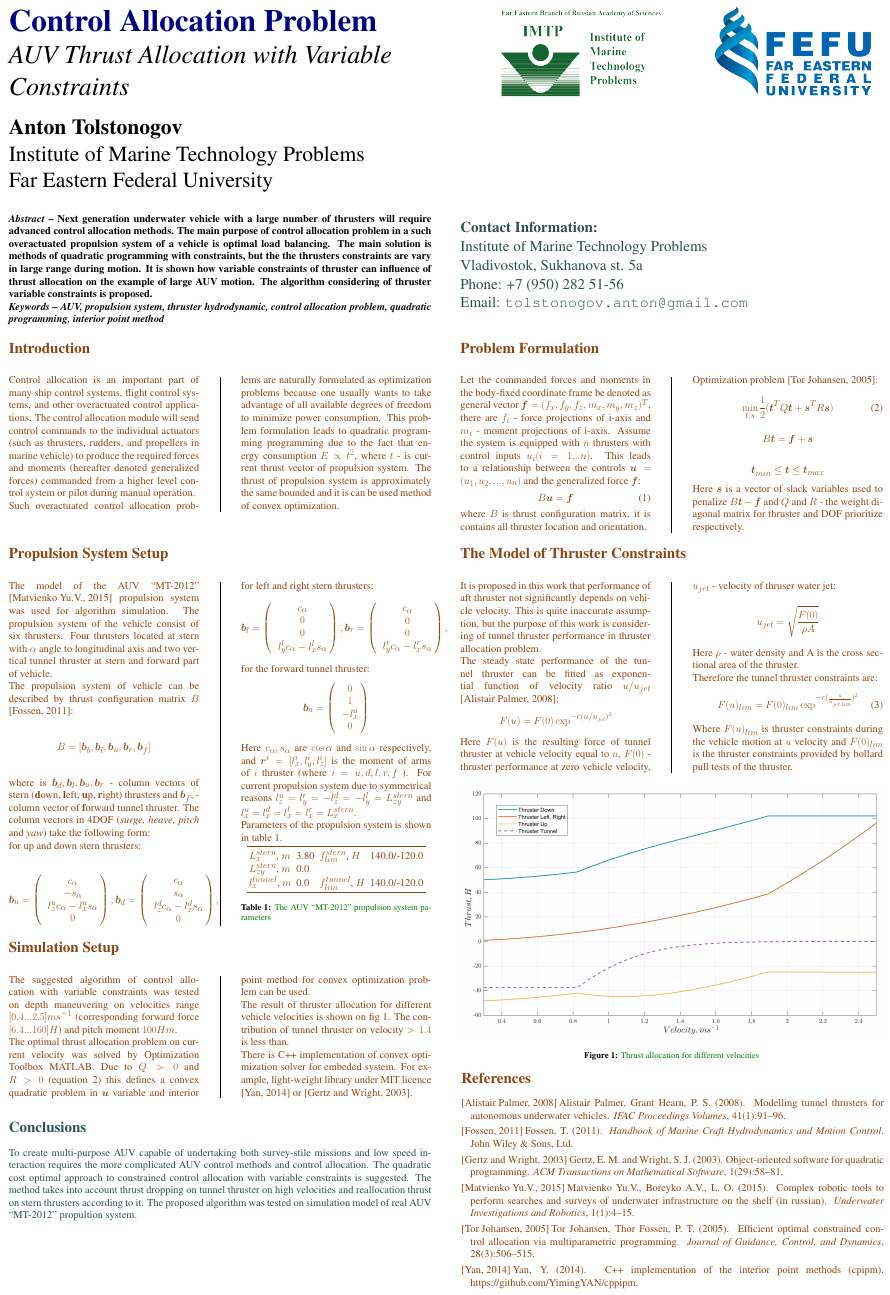
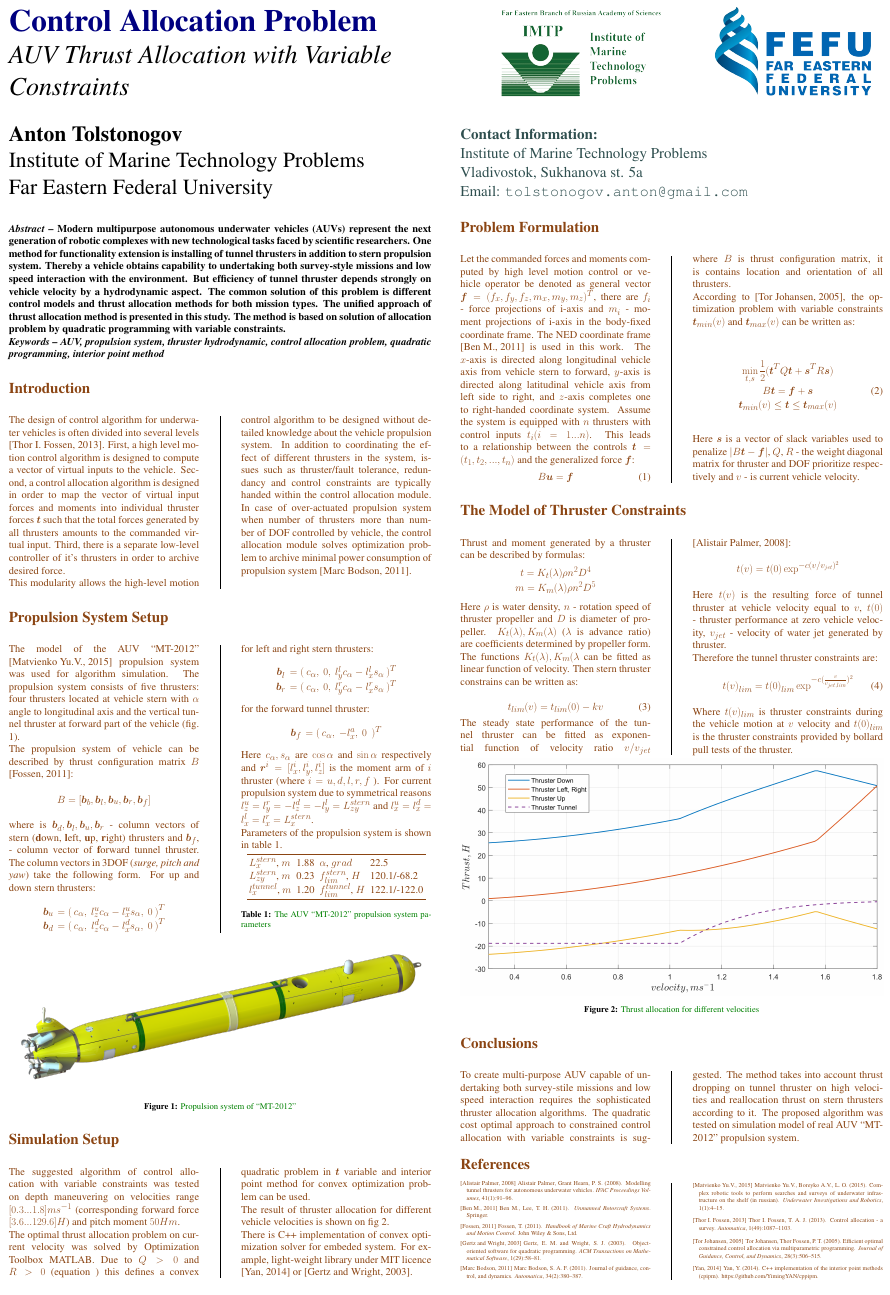
Before and after one commit to bioniwulf/school_control_poster, a LaTeX poster (poster.tex): the whole page. Compiled offline with pdfLaTeX.

Commit message:
Bibliography was updated. Text in poster was reformatted.

```diff
--- a/poster.tex
+++ b/poster.tex
@@ -29,9 +29,6 @@
 \begin{flushleft}
 \veryHuge \color{NavyBlue} \textbf{Control Allocation Problem} \color{Black}\\ % Title
 \Huge\textit{AUV Thrust Allocation with Variable Constraints}\\ [1cm] % Subtitle
-\huge \textbf{Anton Tolstonogov}\\ % Author(s)
-\huge Institute of Marine Technology Problems\\ % University/organization
-\huge Far Eastern Federal University\\
 \end{flushleft}
 \end{minipage}
 %%
@@ -52,233 +49,128 @@
 \vspace{1.5cm}
 
 \begin{minipage}[t]{0.48\linewidth}
-\textbf{\textit{Abstract} -- Next generation underwater vehicle with a large number of thrusters will require advanced control allocation methods.
-The main purpose of control allocation problem in a such overactuated propulsion system of a vehicle is optimal load balancing. The main solution is
-methods of quadratic programming with constraints, but the the thrusters constraints are vary in large range during motion. It is shown how variable constraints of
-thruster can influence of thrust allocation on the example of large AUV motion. The algorithm considering of thruster variable constraints is proposed.
-\newline
-\textit{Keywords -- AUV, propulsion system, thruster hydrodynamic, control allocation problem, quadratic programming, interior point method}}
+\huge \textbf{Anton Tolstonogov}\\ % Author(s)
+\huge Institute of Marine Technology Problems\\ % University/organization
+\huge Far Eastern Federal University\\
 \end{minipage}
 %%
 \hfill
 %%
 \begin{minipage}[t]{0.48\linewidth}
+\vspace{-1.0cm}
 \begin{flushleft}
 \color{DarkSlateGray}\Large \textbf{Contact Information:}\\
 Institute of Marine Technology Problems\\ % Address
 Vladivostok, Sukhanova st. 5a\\
-Phone: +7 (950) 282 51-56\\ % Phone number
+%Phone: +7 (950) 282 51-56\\ % Phone number
 Email: \texttt{tolstonogov.anton@gmail.com}\\ % Email address
 \end{flushleft}
 \end{minipage}
 
+\begin{minipage}[t]{0.48\linewidth}
+\textbf{\textit{Abstract} -- Modern multipurpose autonomous underwater vehicles (AUVs) represent the next generation of robotic complexes with new technological tasks faced by scientific researchers. One method for functionality extension is installing of tunnel thrusters in addition to stern propulsion system. Thereby a vehicle obtains capability to undertaking both survey-style missions and low speed interaction with the environment. But efficiency of tunnel thruster depends strongly on vehicle velocity by a hydrodynamic aspect. The common solution of this problem is different control models and thrust allocation methods for both mission types. The unified approach of thrust allocation method is presented in this study. The method is based on solution of allocation problem by quadratic programming with variable constraints.
+\newline
+\textit{Keywords -- AUV, propulsion system, thruster hydrodynamic, control allocation problem, quadratic programming, interior point method}}
+
 \color{SaddleBrown}
 
-\vspace{1.5cm} % A bit of extra whitespace between the header and poster content
-\begin{minipage}[t]{0.48\linewidth}
 \begin{multicols}{2}
 [
 \section*{Introduction}
 ]
-Control allocation is an important part of many ship control systems, flight control systems, and other overactuated control applications. The control allocation
-module will send control commands to the individual actuators (such as thrusters, rudders, and propellers in marine vehicle) to produce the required forces and moments (hereafter denoted generalized forces) commanded from a higher level control system or pilot during manual operation.
+The design of control algorithm for underwater vehicles is often divided into several levels \cite{survey}. First, a high level motion control algorithm is designed to compute a vector of virtual inputs to the vehicle. Second, a control allocation algorithm is designed in order to map the vector of virtual input forces and moments into individual thruster forces $\boldsymbol{t}$ such that the total forces generated by all thrusters amounts to the commanded virtual input. Third, there is a separate low-level controller of it's thrusters in order to archive desired force.
 
-Such overactuated control allocation problems are naturally formulated as optimization problems because one usually wants to take
-advantage of all available degrees of freedom to minimize power consumption. This problem formulation leads to quadratic programming programming due to the fact that
-energy consumption $E \propto t^2$, where $t$ - is current thrust vector of propulsion system. The thrust of propulsion system is approximately the same bounded and it is can be used method of convex optimization.
+This modularity allows the high-level motion control algorithm to be designed without detailed knowledge about the vehicle propulsion system. In addition to coordinating the effect of different thrusters in the system, issues such as thruster/fault tolerance, redundancy and control constraints are typically handed within the control allocation module. In case of over-actuated propulsion system when number of thrusters more than number of DOF controlled by vehicle, the control allocation module solves optimization problem to archive minimal power consumption of propulsion system \cite{load_balancing}.
 \end{multicols}
-\end{minipage}
-%%
-\hfill
-%%
-\begin{minipage}[t]{0.48\linewidth}
-\begin{multicols}{2}
-[
-\section*{Problem Formulation}
-]
-Let the commanded forces and moments in the body-fixed coordinate frame be denoted as general vector $\boldsymbol{f} = (f_x, f_y, f_z, m_x, m_y, m_z)^T$, there are $f_i$ - force projections of i-axis and $m_i$ - moment projections of i-axis. Assume the system is equipped with $n$ thrusters with control inputs $u_i (i = 1...n)$. This leads to a relationship between the controls $\boldsymbol{u}=(u_1,u_2,...,u_n)$ and the generalized force $\boldsymbol{f}$:
-\begin{equation}
-	B\boldsymbol{u} = \boldsymbol{f}
-\end{equation}
-where $B$ is thrust configuration matrix, it is contains all thruster location and orientation.
 
-Optimization problem \cite{allocation_1}:
-
-\begin{equation}
-	\min\limits_{t,s} \frac{1}{2}(\boldsymbol{t}^TQ\boldsymbol{t}+\boldsymbol{s}^TR\boldsymbol{s})
-	\label{eq:problem}
-\end{equation}
-
-\begin{equation*}
-	B\boldsymbol{t} = \boldsymbol{f} + \boldsymbol{s}
-\end{equation*}
-
-\begin{equation*}
-	\boldsymbol{t}_{min} \leq \boldsymbol{t} \leq \boldsymbol{t}_{max}
-\end{equation*}
-
-Here $\boldsymbol{s}$ is a vector of slack variables used to penalize $B\boldsymbol{t} - \boldsymbol{f}$ and $Q$ and $R$ - the weight diagonal matrix for thruster and DOF prioritize respectively.
-\end{multicols}
-\end{minipage}
-
-\vspace{1.5cm}
-\begin{minipage}[t]{0.48\linewidth}
 \begin{multicols}{2}
 [
 \section*{Propulsion System Setup}
 ]
 The model of the AUV ``MT-2012'' \cite{auv_mt} propulsion system was used for algorithm simulation.
-The propulsion system of the vehicle consist of six thrusters. Four thrusters located at stern with $\alpha$ angle to longitudinal axis and two vertical tunnel thruster at stern and forward part of vehicle. %(fig. \ref{}).
+The propulsion system consists of five thrusters: four thrusters located at vehicle stern with $\alpha$ angle to longitudinal axis and the vertical tunnel thruster at forward part of the vehicle (fig. \ref{fig:auv}).
 
 The propulsion system of vehicle can be described by thrust configuration matrix $B$ \cite{book_fossen}:
 \begin{equation*}
 B = [\boldsymbol{b}_b, \boldsymbol{b}_l, \boldsymbol{b}_u, \boldsymbol{b}_r, \boldsymbol{b}_f]
 \end{equation*}
 
-where is $\boldsymbol{b}_d, \boldsymbol{b}_l, \boldsymbol{b}_u, \boldsymbol{b}_r$ - column vectors of stern (\textbf{d}own, \textbf{l}eft, \textbf{u}p, \textbf{r}ight) thrusters and $\boldsymbol{b}_f$,  - column vector of \textbf{f}orward tunnel thruster.
-The column vectors in 4DOF (\textit{surge, heave, pitch} and \textit{yaw}) take the following form:
-
-for up and down stern thrusters:
+where is $\boldsymbol{b}_d, \boldsymbol{b}_l, \boldsymbol{b}_u, \boldsymbol{b}_r$ - column vectors of stern (\textbf{d}own, \textbf{l}eft, \textbf{u}p, \textbf{r}ight)
+thrusters and $\boldsymbol{b}_f$,  - column vector of \textbf{f}orward tunnel thruster.
+The column vectors in 3DOF (\textit{surge, pitch and yaw}) take the following form.
+For up and down stern thrusters:
 \begin{equation*}
-%\begin{array}{ccccc}
-%\boldsymbol{b}_u &= \left(\right.
-%c_{\alpha},&
-%-s_{\alpha},&
-%l_z^u c_{\alpha} - l_x^u s_{\alpha},&
-%0
-%\left.\right)^T \\
-%\boldsymbol{b}_d &= \left(\right.
-%c_{\alpha},&
-%s_{\alpha},&
-%l_z^d c_{\alpha} - l_x^d s_{\alpha},&
-%0
-%\left.\right)^T \\
-%\end{array}
-\boldsymbol{b}_u = \left( \begin{array}{cc}
- & c_{\alpha} \\
- & -s_{\alpha} \\
- & l_z^u c_{\alpha} - l_x^u s_{\alpha} \\
- & 0 \\
+\begin{array}{ccccc}
+\boldsymbol{b}_u &= \left(\right.
+c_{\alpha},&
+l_z^u c_{\alpha} - l_x^u s_{\alpha},&
+0
+\left.\right)^T \\
+\boldsymbol{b}_d &= \left(\right.
+c_{\alpha},&
+l_z^d c_{\alpha} - l_x^d s_{\alpha},&
+0
+\left.\right)^T \\
 \end{array}
-\right),
-\boldsymbol{b}_d = \left( \begin{array}{cc}
-& c_{\alpha} \\
-& s_{\alpha}   \\
-& l_z^d c_{\alpha} - l_x^d s_{\alpha} \\
-& 0 \\
-\end{array}
-\right),
 \end{equation*}
 
 for left and right stern thrusters:
 \begin{equation*}
-%\begin{array}{ccccc}
-%\boldsymbol{b}_l &= \left(\right.
-%c_{\alpha},&
-%0,&
-%0,&
-%l_y^l c_{\alpha} - l_x^l s_{\alpha}
-%\left.\right)^T \\
-%\boldsymbol{b}_r &= \left(\right.
-%c_{\alpha},&
-%0,&
-%0,&
-%l_y^r c_{\alpha} - l_x^r s_{\alpha}
-%\left.\right)^T \\
-%\end{array}
-\boldsymbol{b}_l = \left( \begin{array}{cc}
-& c_{\alpha} \\
-& 0 \\
-& 0 \\
-& l_y^l c_{\alpha} - l_x^l s_{\alpha} \\
+\begin{array}{ccccc}
+\boldsymbol{b}_l &= \left(\right.
+c_{\alpha},&
+0,&
+l_y^l c_{\alpha} - l_x^l s_{\alpha}
+\left.\right)^T \\
+\boldsymbol{b}_r &= \left(\right.
+c_{\alpha},&
+0,&
+l_y^r c_{\alpha} - l_x^r s_{\alpha}
+\left.\right)^T \\
 \end{array}
-\right),
-\boldsymbol{b}_r = \left( \begin{array}{cc}
-& c_{\alpha} \\
-& 0 \\
-& 0 \\
-& l_y^r c_{\alpha} - l_x^r s_{\alpha} \\
-\end{array}
-\right),
 \end{equation*}
 
 for the forward tunnel thruster:
 \begin{equation*}
-%\begin{array}{ccccc}
-%\boldsymbol{b}_f &= \left(\right.
-%c_{\alpha},&
-%0,&
-%1,&
-%-l_x^a
-%\left.\right)^T \\
-%\end{array}
-\boldsymbol{b}_a = \left( \begin{array}{cc}
-& 0        \\
-& 1        \\
-& -l_x^a   \\
-& 0        \\
+\begin{array}{ccccc}
+\boldsymbol{b}_f &= \left(\right.
+c_{\alpha},&
+-l_x^a,&
+0&
+\left.\right)^T \\
 \end{array}
-\right)
 \end{equation*}
 
-Here $c_{\alpha}, s_{\alpha}$ are $\cos{\alpha}$ and $\sin{\alpha}$ respectively, and $\boldsymbol{r}^i = [l_x^i, l_y^i, l_z^i]$ is the moment of arms of $i$ thruster (where $i = u,d,l,r,f$ ). For current propulsion system due to symmetrical reasons $l_z^u = l_y^r = -l_z^d = -l_y^l = L_{zy}^{stern}$ and $l_x^u=l_x^d=l_x^l=l_x^r = L_{x}^{stern}$.
+Here $c_{\alpha}, s_{\alpha}$ are $\cos{\alpha}$ and $\sin{\alpha}$ respectively and $\boldsymbol{r}^i = [l_x^i, l_y^i, l_z^i]$ is the moment arm of $i$ thruster (where $i = u,d,l,r,f$ ). For current propulsion system due to symmetrical reasons $l_z^u = l_y^r = -l_z^d = -l_y^l = L_{zy}^{stern}$ and $l_x^u=l_x^d=l_x^l=l_x^r = L_{x}^{stern}$.
 
 Parameters of the propulsion system is shown in table \ref{table:propulsion}.
 
 \begin{center}
 \begin{tabular}{l l l l l}
 \toprule
-$L_{x}^{stern}$,  $m$ & 3.80 & $f_{lim}^{stern}$, $H$ & 140.0/-120.0 \\
-$L_{zy}^{stern}$, $m$ & 0.0  & 																 &      \\
-$l_x^{tunnel}$,   $m$ & 0.0  & $f_{lim}^{tunnel}$, $H$ & 140.0/-120.0\\
+$L_{x}^{stern}$,  $m$ & 1.88  & $\alpha$,           $grad$ & 22.5 \\
+$L_{zy}^{stern}$, $m$ & 0.23  & $f_{lim}^{stern}$,  $H$    & 120.1/-68.2 \\
+$l_x^{tunnel}$,   $m$ & 1.20  & $f_{lim}^{tunnel}$, $H$    & 122.1/-122.0\\
 \bottomrule
 \end{tabular}
 \captionof{table}{\color{Green} The AUV ``MT-2012'' propulsion system parameters}
 \label{table:propulsion}
 \end{center}\vspace{1cm}
+\end{multicols}
 
-\end{multicols}
-\end{minipage}
-\hfill
-\begin{minipage}[t]{0.48\linewidth}
-\begin{multicols}{2}
-[
-\section*{The Model of Thruster Constraints}
-]
-It is proposed in this work that performance of aft thruster not significantly depends on vehicle velocity. This is quite inaccurate assumption, but the purpose of this work is considering of tunnel thruster performance in thruster allocation problem.
+\includegraphics[width=1.0\linewidth]{fig/auv.png}
+\captionof{figure}{\color{Green} Propulsion system of ``MT-2012''}
+\label{fig:auv}
 
-The steady state performance of the tunnel thruster can be fitted as exponential function of velocity ratio $u/u_{jet}$ \cite{thruster_tunnel}:
-\begin{equation*}
-	F(u) = F(0)\exp^{-c(u/u_{jet})^2}
-\end{equation*}
-Here $F(u)$ is the resulting force of tunnel thruster at vehicle velocity equal to $u$, $F(0)$ - thruster performance at zero vehicle velocity, $u_{jet}$ - velocity of thruser water jet:
-\begin{equation*}
-	u_{jet} = \sqrt{\frac{F(0)}{\rho A}}
-\end{equation*}
-Here $\rho$ - water density and A is the cross sectional area of the thruster.
-
-Therefore the tunnel thruster constraints are:
-\begin{equation}
-	F(u)_{lim} = F(0)_{lim}\exp^{-c(\frac{u}{u_{jet,lim}})^2}
-\label{eq:constraints}
-\end{equation}
-
-Where $F(u)_{lim}$ is thruster constraints during the vehicle motion at $u$ velocity and $F(0)_{lim}$ is the thruster constraints provided by bollard pull tests of the thruster.
-
-\end{multicols}
-\end{minipage}
-
-\vspace{1.5cm}
-\begin{minipage}[t]{0.48\linewidth}
 \begin{multicols}{2}
 [
 \section*{Simulation Setup}
 ]
-The suggested algorithm of control allocation with variable constraints was tested on depth maneuvering on velocities range $[0.4...2.5]ms^{-1}$ (corresponding forward force $[6.4...160]H$) and pitch moment $100Hm$.
+The suggested algorithm of control allocation with variable constraints was tested on depth maneuvering on velocities range $[0.3...1.8]ms^{-1}$ (corresponding forward force $[3.6...129.6]H$) and pitch moment $50Hm$.
 
-The optimal thrust allocation problem on current velocity was solved by Optimization Toolbox MATLAB. Due to $Q>0$ and $R>0$ (equation \ref{eq:problem}) this defines a convex quadratic problem in $\boldsymbol{u}$ variable and interior point method for convex optimization problem can be used.
+The optimal thrust allocation problem on current velocity was solved by Optimization Toolbox MATLAB. Due to $Q>0$ and $R>0$ (equation \ref{eq:problem}) this defines a convex quadratic problem in $\boldsymbol{t}$ variable and interior point method for convex optimization problem can be used.
 
-The result of thruster allocation for different vehicle velocities is shown on fig \ref{plot}. The contribution of tunnel thruster on velocity $>1.4$ is less than.
+The result of thruster allocation for different vehicle velocities is shown on fig \ref{plot}.
 
 There is C++ implementation of convex optimization solver for embeded system. For example, light-weight library under MIT licence \cite{repo} or \cite{qp_1}.
 \end{multicols}
@@ -286,29 +178,79 @@ There is C++ implementation of convex optimization solver for embeded system. Fo
 %%
 \hfill
 %%
+\color{SaddleBrown}
 \begin{minipage}[t]{0.48\linewidth}
-\vspace{-14.0cm}
-\centering
-\includegraphics[width=\linewidth]{fig/Allocation_100My.png}
+\begin{multicols}{2}
+[
+\section*{Problem Formulation}
+]
+Let the commanded forces and moments computed by high level motion control or vehicle operator be denoted as general vector $\boldsymbol{f} = (f_x, f_y, f_z, m_x, m_y, m_z)^T$, there are $f_i$ - force projections of i-axis and $m_i$ - moment projections of i-axis in the body-fixed coordinate frame. The NED  coordinate frame \cite{ned} is used in this work. The $x$-axis is directed along longitudinal vehicle axis from vehicle stern to forward, $y$-axis is directed along latitudinal vehicle axis from left side to right, and $z$-axis completes one to right-handed coordinate system. Assume the system is equipped with $n$ thrusters with control inputs $t_i (i = 1...n)$. This leads to a relationship between the controls $\boldsymbol{t}=(t_1,t_2,...,t_n)$ and the generalized force $\boldsymbol{f}$:
+\begin{equation}
+	B\boldsymbol{u} = \boldsymbol{f}
+\end{equation}
+where $B$ is thrust configuration matrix, it is contains location and orientation of all thrusters.
+
+According to \cite{allocation_1}, the optimization problem with variable constraints $\boldsymbol{t}_{min}(v)$ and $\boldsymbol{t}_{max}(v)$ can be written as:
+
+\begin{gather}
+	\min\limits_{t,s} \frac{1}{2}(\boldsymbol{t}^TQ\boldsymbol{t}+\boldsymbol{s}^TR\boldsymbol{s}) \notag \\
+	B\boldsymbol{t} = \boldsymbol{f} + \boldsymbol{s}\\
+	\boldsymbol{t}_{min}(v) \leq \boldsymbol{t} \leq \boldsymbol{t}_{max}(v) \notag
+	\label{eq:problem}
+\end{gather}
+
+Here $\boldsymbol{s}$ is a vector of slack variables used to penalize $\left|B\boldsymbol{t} - \boldsymbol{f}\right|$, $Q$, $R$ - the weight diagonal matrix for thruster and DOF prioritize respectively and $v$ - is current vehicle velocity.
+\end{multicols}
+
+\begin{multicols}{2}
+[
+\section*{The Model of Thruster Constraints}
+]
+Thrust and moment generated by a thruster can be described by formulas:
+\begin{gather}
+	t = K_t({\lambda})\rho n^2 D^4\notag \\
+	m = K_m({\lambda})\rho n^2 D^5\notag
+\end{gather}
+Here $\rho$ is water density, $n$ - rotation speed of thruster propeller and $D$ is diameter of propeller. $K_t({\lambda}), K_m({\lambda})$ ($\lambda$ is advance ratio) are coefficients determined by propeller form. The functions $K_t({\lambda}), K_m({\lambda}$ can be fitted as linear function of velocity. Then stern thruster constrains can be written as:
+
+\begin{equation}
+	t_{lim}(v) = t_{lim}(0) - kv
+	\label{eq:constraints_1}
+\end{equation}
+%Here $t_{lim}(v)$ is stern thruster constraints on velocity $v$, $k$ is coefficient determined by propeller form.
+
+The steady state performance of the tunnel thruster can be fitted as exponential function of velocity ratio $v/v_{jet}$ \cite{thruster_tunnel}:
+\begin{equation*}
+	t(v) = t(0)\exp^{-c(v/v_{jet})^2}
+\end{equation*}
+Here $t(v)$ is the resulting force of tunnel thruster at vehicle velocity equal to $v$, $t(0)$ - thruster performance at zero vehicle velocity, $v_{jet}$ - velocity of  water jet generated by thruster.
+
+Therefore the tunnel thruster constraints are:
+\begin{equation}
+	t(v)_{lim} = t(0)_{lim}\exp^{-c(\frac{v}{v_{jet,lim}})^2}
+\label{eq:constraints}
+\end{equation}
+
+Where $t(v)_{lim}$ is thruster constraints during the vehicle motion at $v$ velocity and $t(0)_{lim}$ is the thruster constraints provided by bollard pull tests of the thruster.
+\end{multicols}
+
+\includegraphics[width=\linewidth]{fig/Allocation_50My.png}
 \captionof{figure}{\color{Green} Thrust allocation for different velocities}
 \label{plot}
+
+\section*{Conclusions}
+\begin{multicols}{2}
+To create multi-purpose AUV capable of undertaking both survey-stile missions and low speed interaction requires the sophisticated thruster allocation algorithms. The quadratic cost optimal approach to constrained control allocation with variable constraints is suggested. The method takes into account thrust dropping on tunnel thruster on high velocities and reallocation thrust on stern thrusters according to it. The proposed algorithm was tested on simulation model of real AUV ``MT-2012'' propulsion system.
+\end{multicols}
+
+%\color{Black}
+\scriptsize
+\section*{References}
+\begin{multicols}{2}
+\renewcommand\refname{\vskip -1cm}
+\bibliographystyle{apalike} % Plain referencing style
+\bibliography{bib} % Use the example bibliography file sample.bib
+\end{multicols}
 \end{minipage}
 
-\vspace{-2.0cm}
-\hspace{37.85cm}
-\begin{minipage}[t]{0.48\linewidth}
-\color{SaddleBrown}
-\bibliographystyle{apalike} % Plain referencing style
-\bibliography{sample} % Use the example bibliography file sample.bib
-\end{minipage}
-
-\vspace{-14cm}
-\color{DarkSlateGray}
-\begin{minipage}[t]{0.48\linewidth}
-\section*{Conclusions}
-To create multi-purpose AUV capable of undertaking both survey-stile missions and low speed interaction requires the more complicated AUV control methods and control allocation.
-The quadratic cost optimal approach to constrained control allocation with variable constraints is suggested.
-The method takes into account thrust dropping on tunnel thruster on high velocities and reallocation thrust on stern thrusters according to it.
-The proposed algorithm was tested on simulation model of real AUV ``MT-2012'' propultion system.
-\end{minipage}
 \end{document}
```
Also changed, not shown: bib.bib (renamed from sample.bib, +28 -0 lines), 1 other file.
